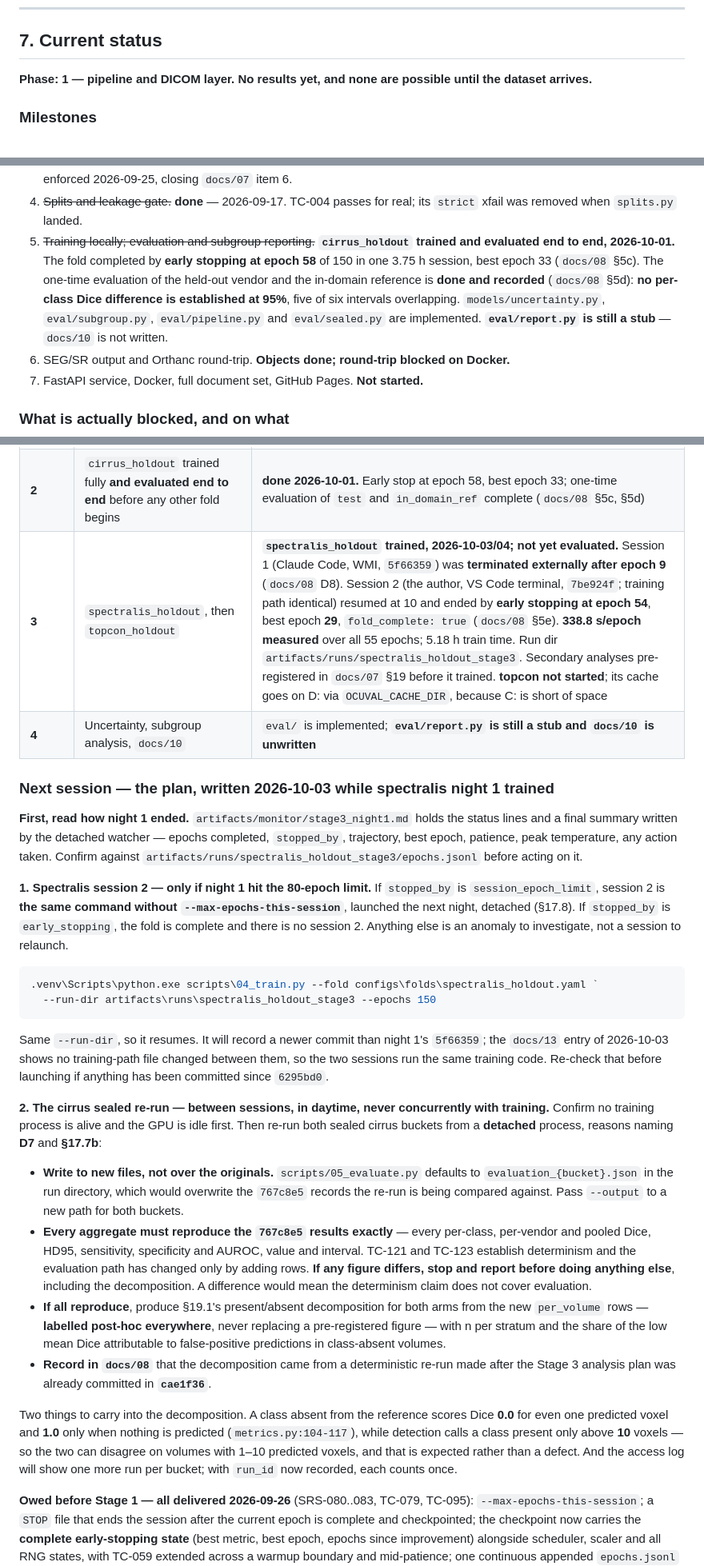
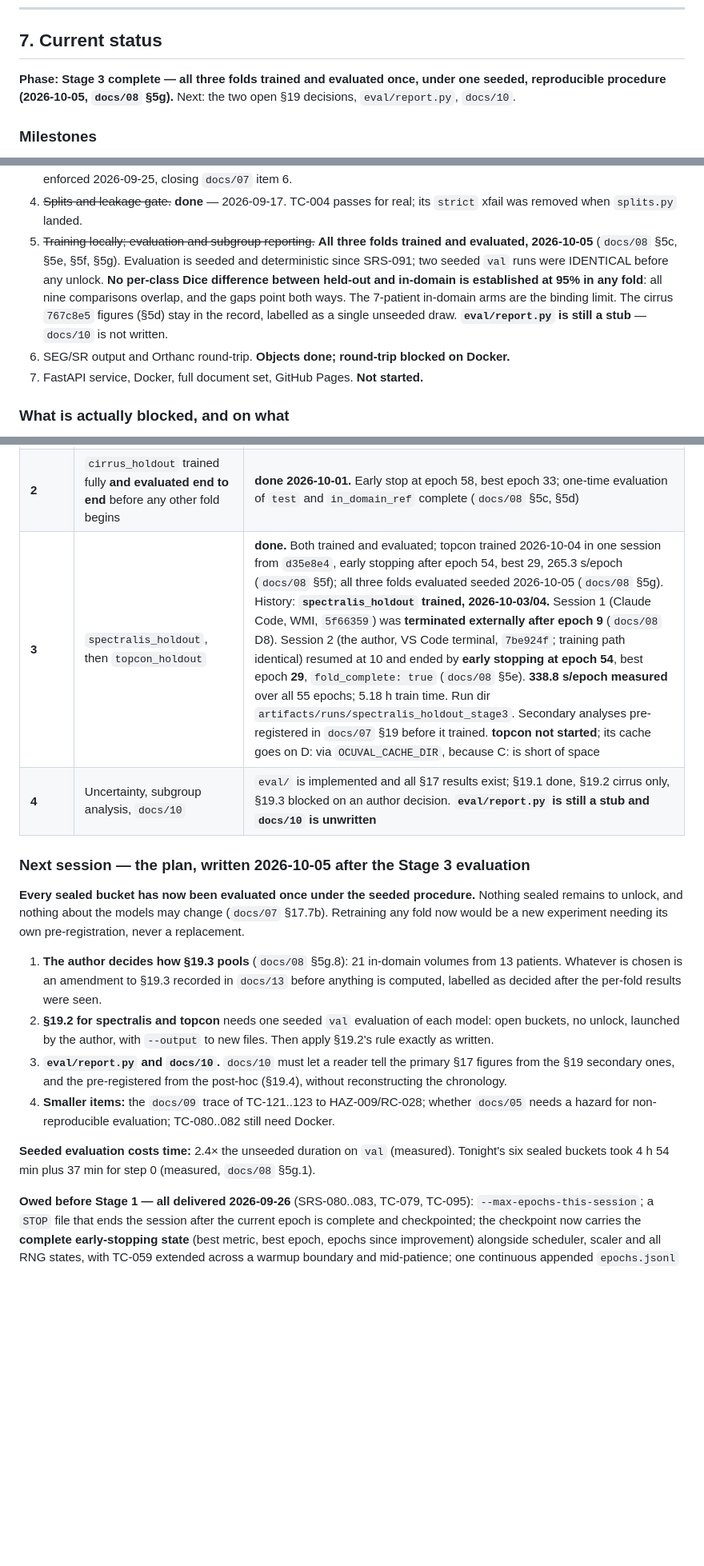
Before and after one commit to Anurag-YadavIIH/retinal-oct-fluid-segmentation, a Markdown page: CLAUDE.md, 3 parts joined by grey strips. Shown at 80% size. GitHub-like rendering; blank space fills up the shorter version.

Commit message:
docs: update CLAUDE.md section 7 after the Stage 3 evaluation
The phase, milestone 5, the blocked table, the Stage 3 and Stage 4 rows and
the identifier counts now reflect that all three folds are trained and
evaluated under one seeded procedure. The 2026-10-03 next-session plan (the
spectralis session and the exact-reproduction re-run) is replaced. The new
plan covers the section 19.3 pooling decision, section 19.2's two missing val
evaluations, eval/report.py and docs/10.

Co-Authored-By: Claude Opus 5.5 <noreply@anthropic.com>

````diff
--- a/CLAUDE.md
+++ b/CLAUDE.md
@@ -170,8 +170,9 @@ Accuracy alone is never reported. The classes are imbalanced and it is misleadin
 
 ## 7. Current status
 
-**Phase: 1 — pipeline and DICOM layer. No results yet, and none are possible until the
-dataset arrives.**
+**Phase: Stage 3 complete — all three folds trained and evaluated once, under one seeded,
+reproducible procedure (2026-10-05, `docs/08` §5g).** Next: the two open §19 decisions,
+`eval/report.py`, `docs/10`.
 
 ### Milestones
 
@@ -189,13 +190,13 @@ dataset arrives.**
    2026-09-25, closing `docs/07` item 6.
 4. ~~Splits and leakage gate.~~ **done** — 2026-09-17. TC-004 passes for real; its
    `strict` xfail was removed when `splits.py` landed.
-5. ~~Training locally; evaluation and subgroup reporting.~~ **`cirrus_holdout` trained and
-   evaluated end to end, 2026-10-01.** The fold completed by **early stopping at epoch 58**
-   of 150 in one 3.75 h session, best epoch 33 (`docs/08` §5c). The one-time evaluation of
-   the held-out vendor and the in-domain reference is **done and recorded** (`docs/08` §5d):
-   **no per-class Dice difference is established at 95%**, five of six intervals overlapping.
-   `models/uncertainty.py`, `eval/subgroup.py`, `eval/pipeline.py` and `eval/sealed.py` are
-   implemented. **`eval/report.py` is still a stub** — `docs/10` is not written.
+5. ~~Training locally; evaluation and subgroup reporting.~~ **All three folds trained and
+   evaluated, 2026-10-05** (`docs/08` §5c, §5e, §5f, §5g). Evaluation is seeded and
+   deterministic since SRS-091; two seeded `val` runs were IDENTICAL before any unlock. **No
+   per-class Dice difference between held-out and in-domain is established at 95% in any fold**:
+   all nine comparisons overlap, and the gaps point both ways. The 7-patient in-domain arms are
+   the binding limit. The cirrus `767c8e5` figures (§5d) stay in the record, labelled as a
+   single unseeded draw. **`eval/report.py` is still a stub** — `docs/10` is not written.
 6. SEG/SR output and Orthanc round-trip. **Objects done; round-trip blocked on Docker.**
 7. FastAPI service, Docker, full document set, GitHub Pages. **Not started.**
 
@@ -244,57 +245,29 @@ as the coverage counts did. **Read it from `gh run list`**, never from this file
 | **1** | Smoke run, `cirrus_holdout`, ~20 epochs. **Criteria pre-registered in `docs/07` §15 and committed 2026-09-26, before any run** | **done** — PASS on all four criteria (`docs/08` §5) |
 | **1b** | Re-run under the final configuration after the AMP reversal and the loss adoption. **Criteria pre-registered in `docs/07` §15.6 before the run** | **done** — PASS on all five, resume crossed the warmup boundary (`docs/08` §5b) |
 | **2** | `cirrus_holdout` trained fully **and evaluated end to end** before any other fold begins | **done 2026-10-01.** Early stop at epoch 58, best epoch 33; one-time evaluation of `test` and `in_domain_ref` complete (`docs/08` §5c, §5d) |
-| **3** | `spectralis_holdout`, then `topcon_holdout` | **`spectralis_holdout` trained, 2026-10-03/04; not yet evaluated.** Session 1 (Claude Code, WMI, `5f66359`) was **terminated externally after epoch 9** (`docs/08` D8). Session 2 (the author, VS Code terminal, `7be924f`; training path identical) resumed at 10 and ended by **early stopping at epoch 54**, best epoch **29**, `fold_complete: true` (`docs/08` §5e). **338.8 s/epoch measured** over all 55 epochs; 5.18 h train time. Run dir `artifacts/runs/spectralis_holdout_stage3`. Secondary analyses pre-registered in `docs/07` §19 before it trained. **topcon not started**; its cache goes on D: via `OCUVAL_CACHE_DIR`, because C: is short of space |
-| **4** | Uncertainty, subgroup analysis, `docs/10` | `eval/` is implemented; **`eval/report.py` is still a stub and `docs/10` is unwritten** |
+| **3** | `spectralis_holdout`, then `topcon_holdout` | **done.** Both trained and evaluated; topcon trained 2026-10-04 in one session from `d35e8e4`, early stopping after epoch 54, best 29, 265.3 s/epoch (`docs/08` §5f); all three folds evaluated seeded 2026-10-05 (`docs/08` §5g). History: **`spectralis_holdout` trained, 2026-10-03/04.** Session 1 (Claude Code, WMI, `5f66359`) was **terminated externally after epoch 9** (`docs/08` D8). Session 2 (the author, VS Code terminal, `7be924f`; training path identical) resumed at 10 and ended by **early stopping at epoch 54**, best epoch **29**, `fold_complete: true` (`docs/08` §5e). **338.8 s/epoch measured** over all 55 epochs; 5.18 h train time. Run dir `artifacts/runs/spectralis_holdout_stage3`. Secondary analyses pre-registered in `docs/07` §19 before it trained. **topcon not started**; its cache goes on D: via `OCUVAL_CACHE_DIR`, because C: is short of space |
+| **4** | Uncertainty, subgroup analysis, `docs/10` | `eval/` is implemented and all §17 results exist; §19.1 done, §19.2 cirrus only, §19.3 blocked on an author decision. **`eval/report.py` is still a stub and `docs/10` is unwritten** |
 
-### Next session — the plan, written 2026-10-03 while spectralis night 1 trained
+### Next session — the plan, written 2026-10-05 after the Stage 3 evaluation
 
-**First, read how night 1 ended.** `artifacts/monitor/stage3_night1.md` holds the status
-lines and a final summary written by the detached watcher — epochs completed, `stopped_by`,
-trajectory, best epoch, patience, peak temperature, any action taken. Confirm against
-`artifacts/runs/spectralis_holdout_stage3/epochs.jsonl` before acting on it.
+**Every sealed bucket has now been evaluated once under the seeded procedure.** Nothing sealed
+remains to unlock, and nothing about the models may change (`docs/07` §17.7b). Retraining any
+fold now would be a new experiment needing its own pre-registration, never a replacement.
 
-**1. Spectralis session 2 — only if night 1 hit the 80-epoch limit.** If `stopped_by` is
-`session_epoch_limit`, session 2 is **the same command without `--max-epochs-this-session`**,
-launched the next night, detached (§17.8). If `stopped_by` is `early_stopping`, the fold is
-complete and there is no session 2. Anything else is an anomaly to investigate, not a session
-to relaunch.
+1. **The author decides how §19.3 pools** (`docs/08` §5g.8): 21 in-domain volumes from 13
+   patients. Whatever is chosen is an amendment to §19.3 recorded in `docs/13` before anything
+   is computed, labelled as decided after the per-fold results were seen.
+2. **§19.2 for spectralis and topcon** needs one seeded `val` evaluation of each model: open
+   buckets, no unlock, launched by the author, with `--output` to new files. Then apply §19.2's
+   rule exactly as written.
+3. **`eval/report.py` and `docs/10`.** `docs/10` must let a reader tell the primary §17 figures
+   from the §19 secondary ones, and the pre-registered from the post-hoc (§19.4), without
+   reconstructing the chronology.
+4. **Smaller items:** the `docs/09` trace of TC-121..123 to HAZ-009/RC-028; whether `docs/05`
+   needs a hazard for non-reproducible evaluation; TC-080..082 still need Docker.
 
-```powershell
-.venv\Scripts\python.exe scripts\04_train.py --fold configs\folds\spectralis_holdout.yaml `
-  --run-dir artifacts\runs\spectralis_holdout_stage3 --epochs 150
-```
-
-Same `--run-dir`, so it resumes. It will record a newer commit than night 1's `5f66359`; the
-`docs/13` entry of 2026-10-03 shows no training-path file changed between them, so the two
-sessions run the same training code. Re-check that before launching if anything has been
-committed since `6295bd0`.
-
-**2. The cirrus sealed re-run — between sessions, in daytime, never concurrently with
-training.** Confirm no training process is alive and the GPU is idle first. Then re-run both
-sealed cirrus buckets from a **detached** process, reasons naming **D7** and **§17.7b**:
-
-- **Write to new files, not over the originals.** `scripts/05_evaluate.py` defaults to
-  `evaluation_{bucket}.json` in the run directory, which would overwrite the `767c8e5` records
-  the re-run is being compared against. Pass `--output` to a new path for both buckets.
-- **Every aggregate must reproduce the `767c8e5` results exactly** — every per-class,
-  per-vendor and pooled Dice, HD95, sensitivity, specificity and AUROC, value and interval.
-  TC-121 and TC-123 establish determinism and the evaluation path has changed only by adding
-  rows. **If any figure differs, stop and report before doing anything else**, including the
-  decomposition. A difference would mean the determinism claim does not cover evaluation.
-- **If all reproduce**, produce §19.1's present/absent decomposition for both arms from the
-  new `per_volume` rows — **labelled post-hoc everywhere**, never replacing a pre-registered
-  figure — with n per stratum and the share of the low mean Dice attributable to
-  false-positive predictions in class-absent volumes.
-- **Record in `docs/08`** that the decomposition came from a deterministic re-run made after
-  the Stage 3 analysis plan was already committed in **`cae1f36`**.
-
-Two things to carry into the decomposition. A class absent from the reference scores Dice
-**0.0** for even one predicted voxel and **1.0** only when nothing is predicted
-(`metrics.py:104-117`), while detection calls a class present only above **10** voxels — so
-the two can disagree on volumes with 1–10 predicted voxels, and that is expected rather than a
-defect. And the access log will show one more run per bucket; with `run_id` now recorded,
-each counts once.
+**Seeded evaluation costs time:** 2.4× the unseeded duration on `val` (measured). Tonight's six
+sealed buckets took 4 h 54 min plus 37 min for step 0 (measured, `docs/08` §5g.1).
 
 **Owed before Stage 1 — all delivered 2026-09-26** (SRS-080..083, TC-079, TC-095):
 `--max-epochs-this-session`; a `STOP` file that ends the session after the current epoch
````
Also changed, not shown: other parts of CLAUDE.md (+10 -10 lines).
